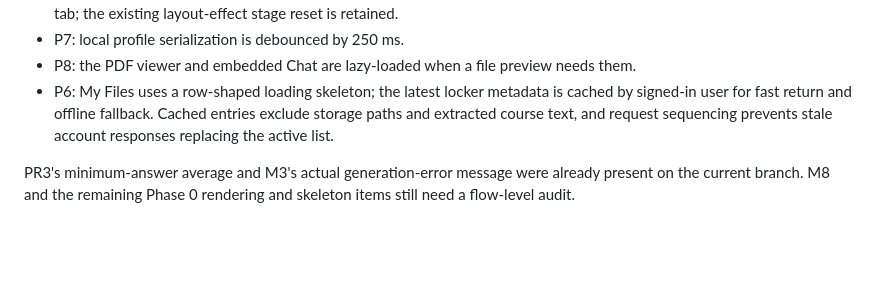
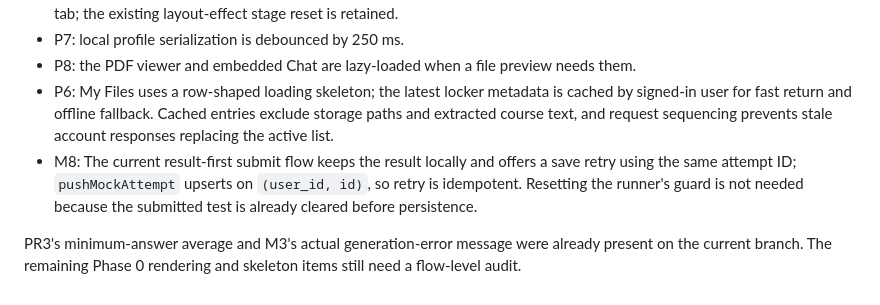
Before and after one commit to gamebosssssss0-a11y/truefluency-pro-guide, a Markdown page: docs/REQUIRED_CHANGE_BACKLOG.md, the part around the change. GitHub-like rendering; blank space fills up the shorter version.

Commit message:
Record mock save retry reliability audit

```diff
--- a/docs/REQUIRED_CHANGE_BACKLOG.md
+++ b/docs/REQUIRED_CHANGE_BACKLOG.md
@@ -133,5 +133,6 @@ Implemented on PR #55; preview and runtime verification are still pending:
 - P7: local profile serialization is debounced by 250 ms.
 - P8: the PDF viewer and embedded Chat are lazy-loaded when a file preview needs them.
 - P6: My Files uses a row-shaped loading skeleton; the latest locker metadata is cached by signed-in user for fast return and offline fallback. Cached entries exclude storage paths and extracted course text, and request sequencing prevents stale account responses replacing the active list.
+- M8: The current result-first submit flow keeps the result locally and offers a save retry using the same attempt ID; `pushMockAttempt` upserts on `(user_id, id)`, so retry is idempotent. Resetting the runner's guard is not needed because the submitted test is already cleared before persistence.
 
-PR3's minimum-answer average and M3's actual generation-error message were already present on the current branch. M8 and the remaining Phase 0 rendering and skeleton items still need a flow-level audit.
+PR3's minimum-answer average and M3's actual generation-error message were already present on the current branch. The remaining Phase 0 rendering and skeleton items still need a flow-level audit.
```
